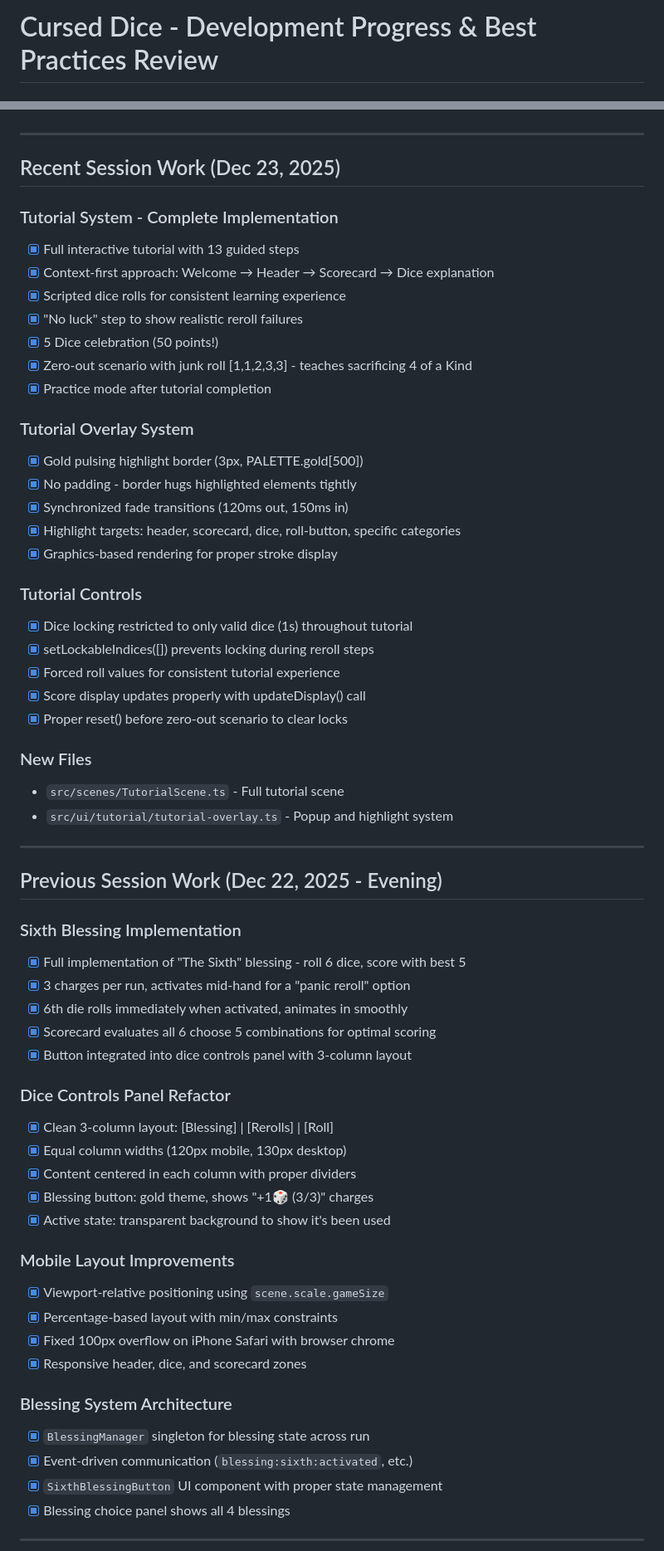
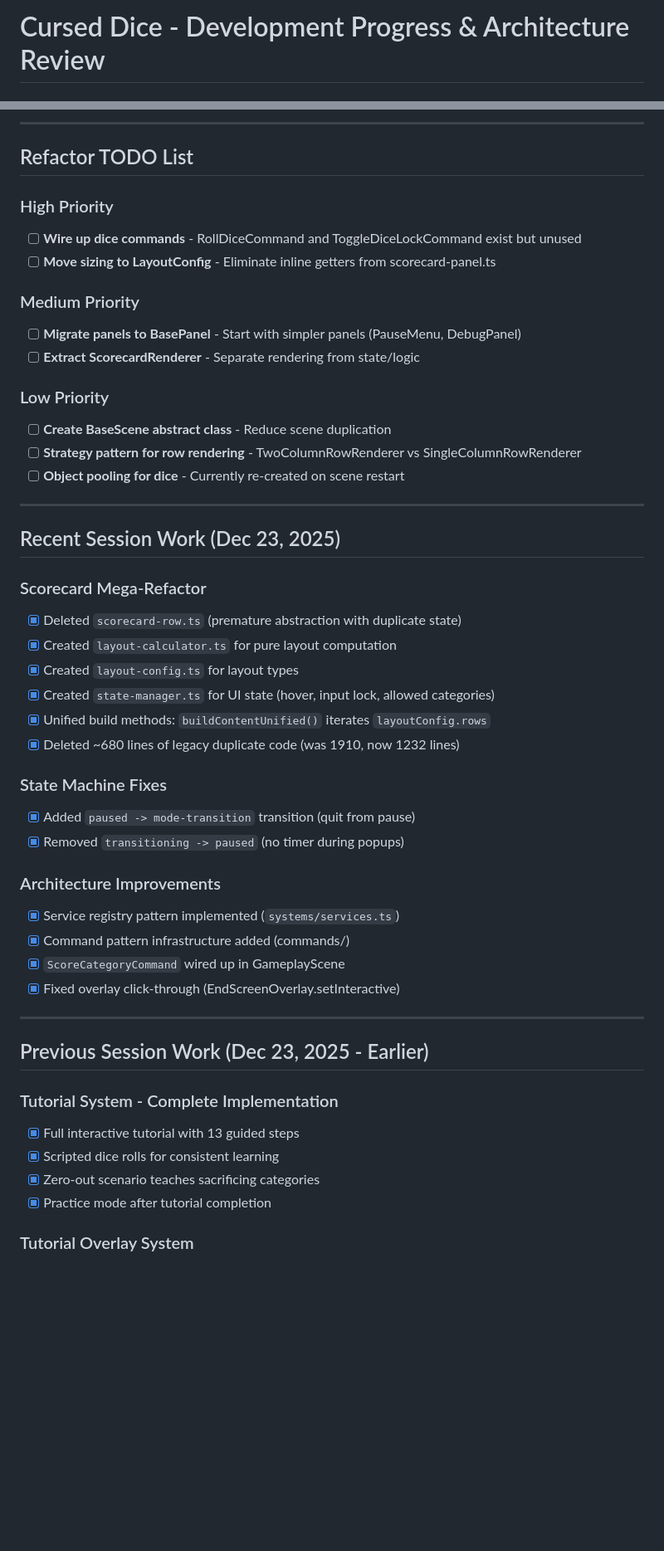
Before and after one commit to jruss23/cursed-dice, a Markdown page: PROGRESS.md, 2 parts joined by grey strips. Shown at 83% size. GitHub-like rendering; blank space fills up the shorter version.

```diff
--- a/PROGRESS.md
+++ b/PROGRESS.md
@@ -1,2 +1,2 @@
-# Cursed Dice - Development Progress & Best Practices Review
+# Cursed Dice - Development Progress & Architecture Review
 
@@ -55,64 +230,50 @@
+---
+
+## Refactor TODO List
+
+### High Priority
+- [ ] **Wire up dice commands** - RollDiceCommand and ToggleDiceLockCommand exist but unused
+- [ ] **Move sizing to LayoutConfig** - Eliminate inline getters from scorecard-panel.ts
+
+### Medium Priority
+- [ ] **Migrate panels to BasePanel** - Start with simpler panels (PauseMenu, DebugPanel)
+- [ ] **Extract ScorecardRenderer** - Separate rendering from state/logic
+
+### Low Priority
+- [ ] **Create BaseScene abstract class** - Reduce scene duplication
+- [ ] **Strategy pattern for row rendering** - TwoColumnRowRenderer vs SingleColumnRowRenderer
+- [ ] **Object pooling for dice** - Currently re-created on scene restart
 
 ---
 
 ## Recent Session Work (Dec 23, 2025)
 
+### Scorecard Mega-Refactor
+- [x] Deleted `scorecard-row.ts` (premature abstraction with duplicate state)
+- [x] Created `layout-calculator.ts` for pure layout computation
+- [x] Created `layout-config.ts` for layout types
+- [x] Created `state-manager.ts` for UI state (hover, input lock, allowed categories)
+- [x] Unified build methods: `buildContentUnified()` iterates `layoutConfig.rows`
+- [x] Deleted ~680 lines of legacy duplicate code (was 1910, now 1232 lines)
+
+### State Machine Fixes
+- [x] Added `paused -> mode-transition` transition (quit from pause)
+- [x] Removed `transitioning -> paused` (no timer during popups)
+
+### Architecture Improvements
+- [x] Service registry pattern implemented (`systems/services.ts`)
+- [x] Command pattern infrastructure added (commands/)
+- [x] `ScoreCategoryCommand` wired up in GameplayScene
+- [x] Fixed overlay click-through (EndScreenOverlay.setInteractive)
+
+---
+
+## Previous Session Work (Dec 23, 2025 - Earlier)
+
 ### Tutorial System - Complete Implementation
 - [x] Full interactive tutorial with 13 guided steps
-- [x] Context-first approach: Welcome → Header → Scorecard → Dice explanation
-- [x] Scripted dice rolls for consistent learning experience
-- [x] "No luck" step to show realistic reroll failures
-- [x] 5 Dice celebration (50 points!)
-- [x] Zero-out scenario with junk roll [1,1,2,3,3] - teaches sacrificing 4 of a Kind
+- [x] Scripted dice rolls for consistent learning
+- [x] Zero-out scenario teaches sacrificing categories
 - [x] Practice mode after tutorial completion
 
 ### Tutorial Overlay System
-- [x] Gold pulsing highlight border (3px, PALETTE.gold[500])
-- [x] No padding - border hugs highlighted elements tightly
-- [x] Synchronized fade transitions (120ms out, 150ms in)
-- [x] Highlight targets: header, scorecard, dice, roll-button, specific categories
-- [x] Graphics-based rendering for proper stroke display
-
-### Tutorial Controls
-- [x] Dice locking restricted to only valid dice (1s) throughout tutorial
-- [x] setLockableIndices([]) prevents locking during reroll steps
-- [x] Forced roll values for consistent tutorial experience
-- [x] Score display updates properly with updateDisplay() call
-- [x] Proper reset() before zero-out scenario to clear locks
-
-### New Files
-- `src/scenes/TutorialScene.ts` - Full tutorial scene
-- `src/ui/tutorial/tutorial-overlay.ts` - Popup and highlight system
-
----
-
-## Previous Session Work (Dec 22, 2025 - Evening)
-
-### Sixth Blessing Implementation
-- [x] Full implementation of "The Sixth" blessing - roll 6 dice, score with best 5
-- [x] 3 charges per run, activates mid-hand for a "panic reroll" option
-- [x] 6th die rolls immediately when activated, animates in smoothly
-- [x] Scorecard evaluates all 6 choose 5 combinations for optimal scoring
-- [x] Button integrated into dice controls panel with 3-column layout
-
-### Dice Controls Panel Refactor
-- [x] Clean 3-column layout: [Blessing] | [Rerolls] | [Roll]
-- [x] Equal column widths (120px mobile, 130px desktop)
-- [x] Content centered in each column with proper dividers
-- [x] Blessing button: gold theme, shows "+1🎲 (3/3)" charges
-- [x] Active state: transparent background to show it's been used
-
-### Mobile Layout Improvements
-- [x] Viewport-relative positioning using `scene.scale.gameSize`
-- [x] Percentage-based layout with min/max constraints
-- [x] Fixed 100px overflow on iPhone Safari with browser chrome
-- [x] Responsive header, dice, and scorecard zones
-
-### Blessing System Architecture
-- [x] `BlessingManager` singleton for blessing state across run
-- [x] Event-driven communication (`blessing:sixth:activated`, etc.)
-- [x] `SixthBlessingButton` UI component with proper state management
-- [x] Blessing choice panel shows all 4 blessings
-
----
-
```
Also changed, not shown: other parts of PROGRESS.md (+221 -194 lines).
